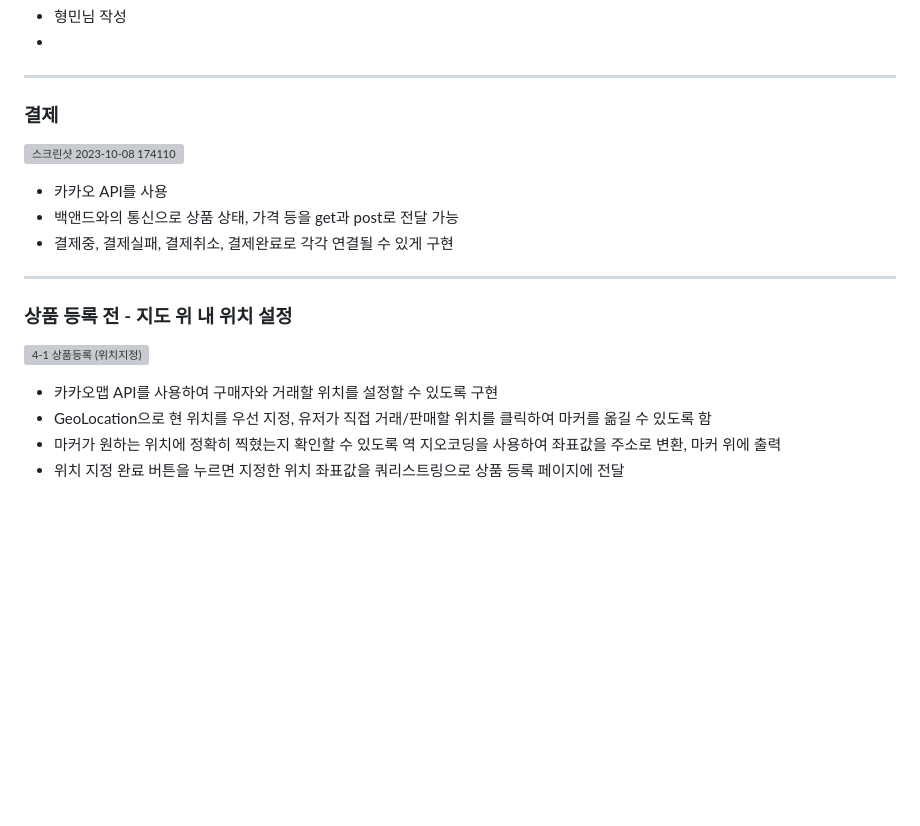
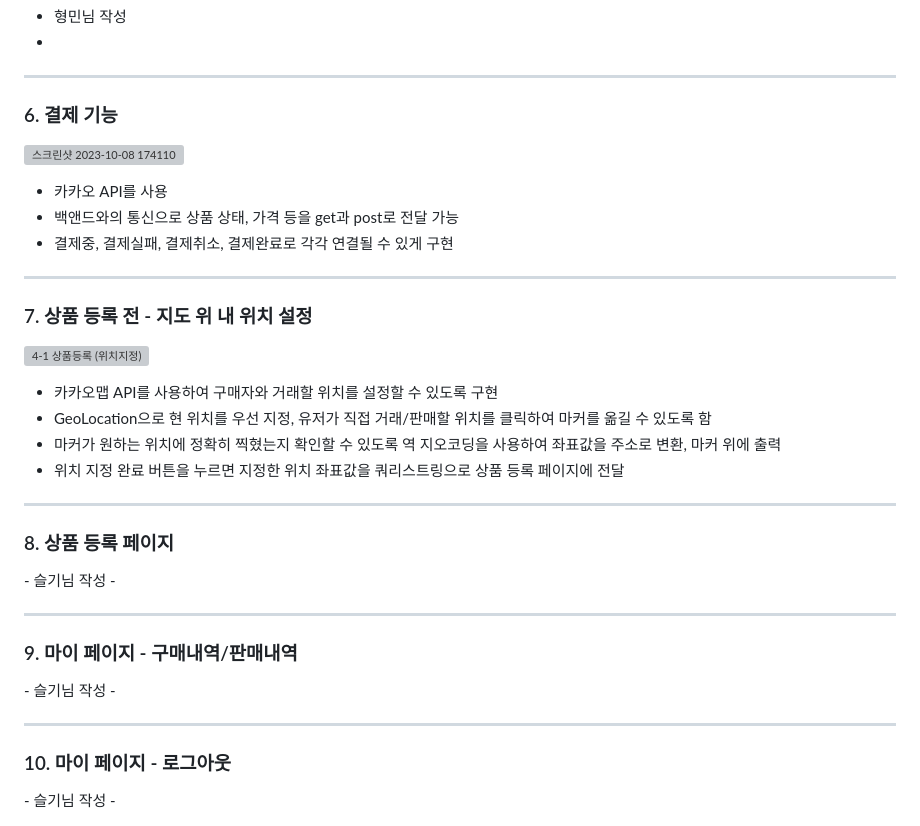
Before and after one commit to wecode-bootcamp-korea/48-3rd-TeamHongC-frontend, a Markdown page: README.md, the part around the change printed below. Drawn GitHub-style; blank space fills up the shorter version; grey boxes are pictures that could not be loaded.

```diff
--- a/README.md
+++ b/README.md
@@ -111,7 +111,7 @@
 </br>
 <hr>
 
-### 결제
+### 6. 결제 기능
 <img width="1414" alt="스크린샷 2023-10-08 174110" src="https://github.com/wecode-bootcamp-korea/48-3rd-TeamHongC-frontend/assets/93922114/0ffc23eb-42a9-441a-806b-5f1a539d3359"></br>
  - 카카오 API를 사용
  - 백앤드와의 통신으로 상품 상태, 가격 등을 get과 post로 전달 가능
@@ -119,10 +119,40 @@
 </br>
 <hr>
 
-### 상품 등록 전 - 지도 위 내 위치 설정
+### 7. 상품 등록 전 - 지도 위 내 위치 설정
 <img width="466" alt="4-1 상품등록 (위치지정)" src="https://github.com/wecode-bootcamp-korea/48-3rd-TeamHongC-frontend/assets/133567708/2c2645ba-b311-4c64-b6de-6ed47b807bd1"></br>
 - 카카오맵 API를 사용하여 구매자와 거래할 위치를 설정할 수 있도록 구현
 - GeoLocation으로 현 위치를 우선 지정, 유저가 직접 거래/판매할 위치를 클릭하여 마커를 옮길 수 있도록 함
 - 마커가 원하는 위치에 정확히 찍혔는지 확인할 수 있도록 역 지오코딩을 사용하여 좌표값을 주소로 변환, 마커 위에 출력
 - 위치 지정 완료 버튼을 누르면 지정한 위치 좌표값을 쿼리스트링으로 상품 등록 페이지에 전달
 </br>
+<hr>
+
+### 8. 상품 등록 페이지
+
+
+
+</br>
+- 슬기님 작성
+-
+</br>
+<hr>
+
+### 9. 마이 페이지 - 구매내역/판매내역
+
+
+
+</br>
+- 슬기님 작성
+-
+</br>
+<hr>
+
+### 10. 마이 페이지 - 로그아웃
+
+
+
+</br>
+- 슬기님 작성
+-
+</br>
```
Also changed, not shown: other parts of README.md (+2 -2 lines).
